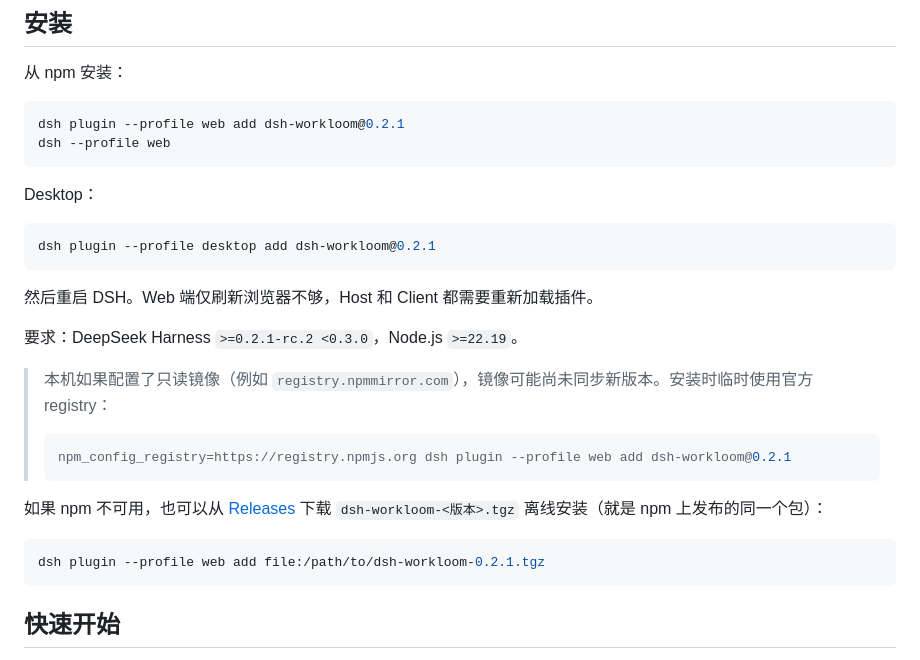
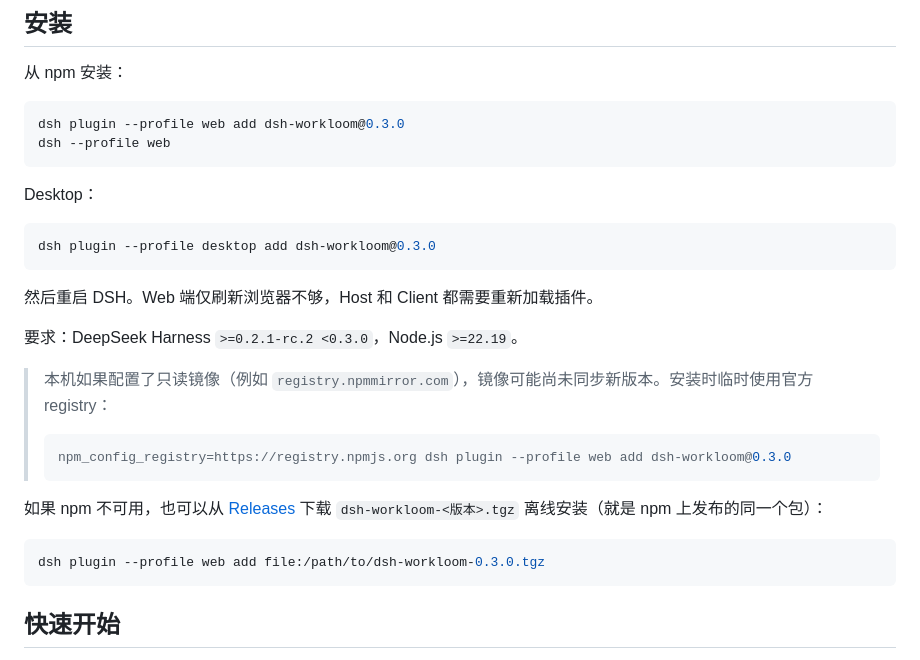
Before and after one commit to zhengyanxiong/dsh-workloom, a Markdown page: README.md, the part around one of its changes. Drawn GitHub-style.

````diff
--- a/README.md
+++ b/README.md
@@ -27,14 +37,14 @@ Workloom 复用 DSH 原生的会话、Diff、输入框、模型选择、审批
 从 npm 安装：
 
 ```bash
-dsh plugin --profile web add dsh-workloom@0.2.1
+dsh plugin --profile web add dsh-workloom@0.3.0
 dsh --profile web
 ```
 
 Desktop：
 
 ```bash
-dsh plugin --profile desktop add dsh-workloom@0.2.1
+dsh plugin --profile desktop add dsh-workloom@0.3.0
 ```
 
 然后重启 DSH。Web 端仅刷新浏览器不够，Host 和 Client 都需要重新加载插件。
@@ -44,13 +54,13 @@ dsh plugin --profile desktop add dsh-workloom@0.2.1
 > 本机如果配置了只读镜像（例如 `registry.npmmirror.com`），镜像可能尚未同步新版本。安装时临时使用官方 registry：
 >
 > ```bash
-> npm_config_registry=https://registry.npmjs.org dsh plugin --profile web add dsh-workloom@0.2.1
+> npm_config_registry=https://registry.npmjs.org dsh plugin --profile web add dsh-workloom@0.3.0
 > ```
 
 如果 npm 不可用，也可以从 [Releases](https://github.com/zhengyanxiong/dsh-workloom/releases) 下载 `dsh-workloom-<版本>.tgz` 离线安装（就是 npm 上发布的同一个包）：
 
 ```bash
-dsh plugin --profile web add file:/path/to/dsh-workloom-0.2.1.tgz
+dsh plugin --profile web add file:/path/to/dsh-workloom-0.3.0.tgz
 ```
 
 ## 快速开始
````
Also changed, not shown: other parts of README.md (+12 -2 lines), CHANGELOG.md (+45 -0 lines), assets/screenshots/kanban.png (added), assets/screenshots/overview.png (added), assets/screenshots/settings.png (added), assets/screenshots/task-session.png (added), 4 other files.
